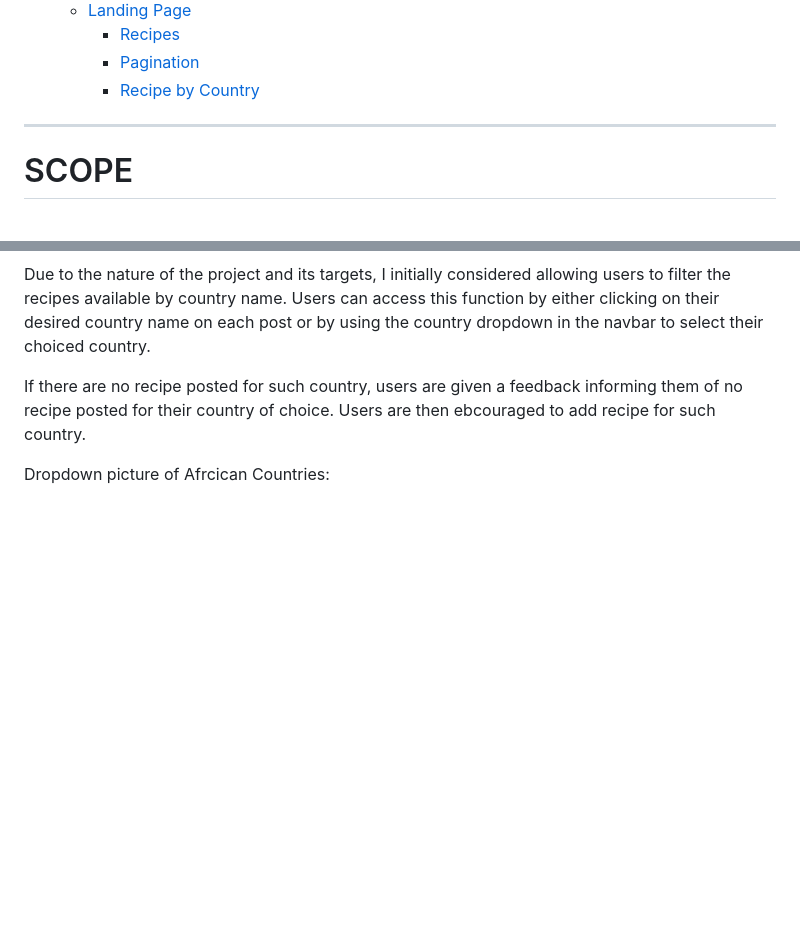
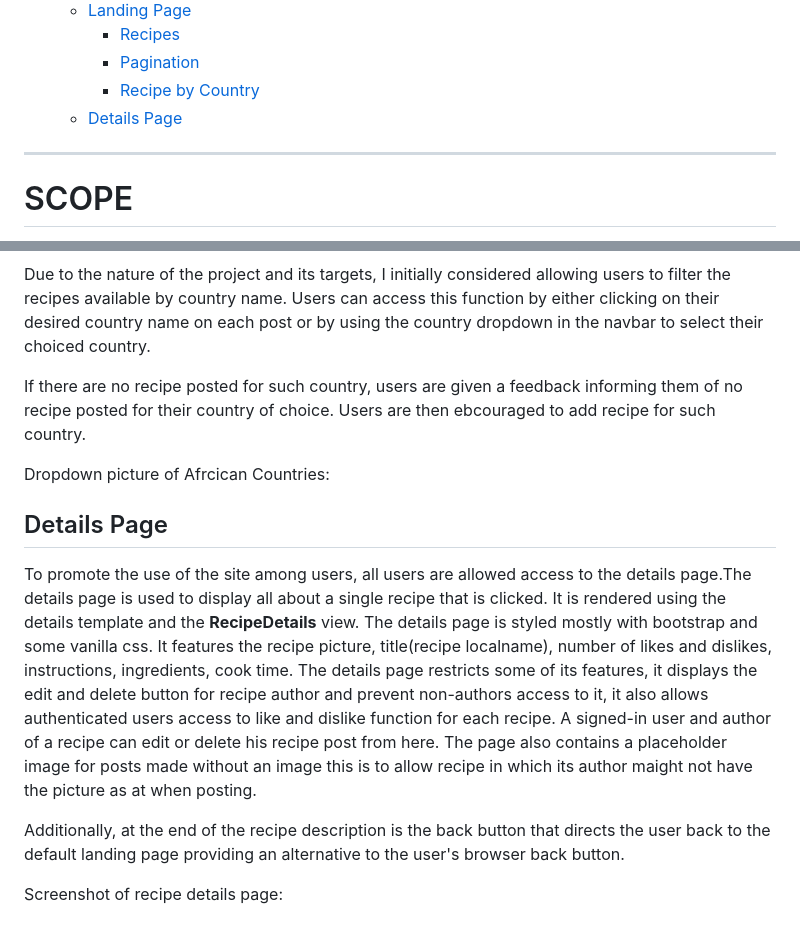
Before and after one commit to belovedpearl/AfricanRecipes-PP4, a Markdown page: README.md, 2 parts joined by grey strips. Rendered like a GitHub page; blank space fills up the shorter version.

Commit message:
Add details page documentation

```diff
--- a/README.md
+++ b/README.md
@@ -21,6 +21,8 @@
         * [Recipes](#recipes)
         * [Pagination](#pagination)
         * [Recipe by Country](#recipe-by-country)
+    * [Details Page](#details-page)
+
 ---
 # SCOPE
 ---
@@ -266,3 +268,15 @@ Due to the nature of the project and its targets, I initially considered allowin
 If there are no recipe posted for such country, users are given a feedback informing them of no recipe posted for their country of choice. Users are then ebcouraged to add recipe for such country.
 
 Dropdown picture of Afrcican Countries:
+
+
+## Details Page
+
+To promote the use of the site among users, all users are allowed access to the details page.The details page is used to display all about a single recipe that is clicked. It is rendered using the details template and the **RecipeDetails** view. The details page is styled mostly with bootstrap and some vanilla css. It features the recipe picture, title(recipe localname), number of likes and dislikes, instructions, ingredients, cook time.
+The details page restricts some of its features, it displays the edit and delete button for recipe author and prevent non-authors access to it, it also allows authenticated users access to like and dislike function for each recipe.
+A signed-in user and author of a recipe can edit or delete his recipe post from here.
+The page also contains a placeholder image for posts made without an image this is to allow recipe in which its author maight not have the picture as at when posting.
+
+Additionally, at the end of the recipe description is the back button that directs the user back to the default landing page providing an alternative to the user's browser back button.
+
+Screenshot of recipe details page:
```
